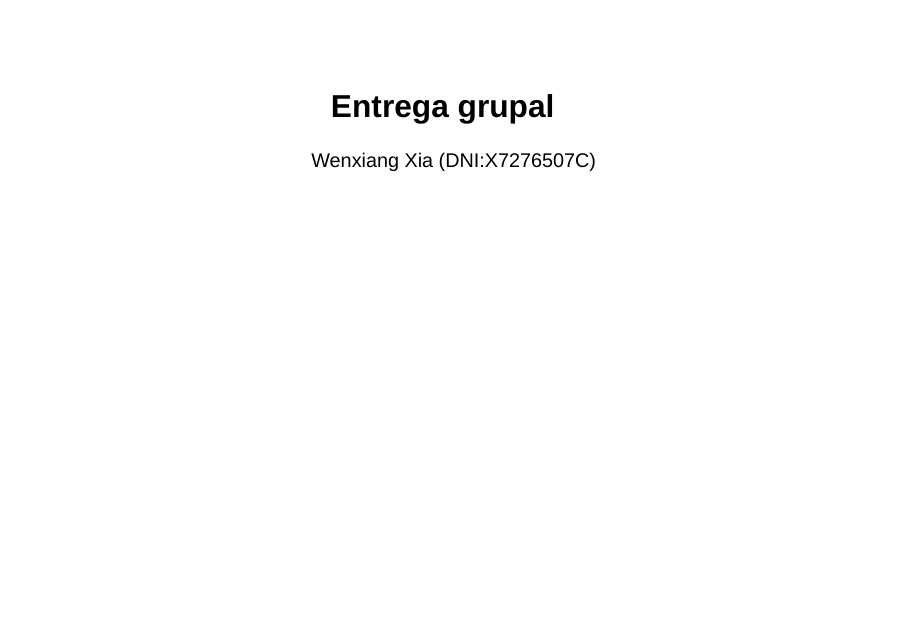
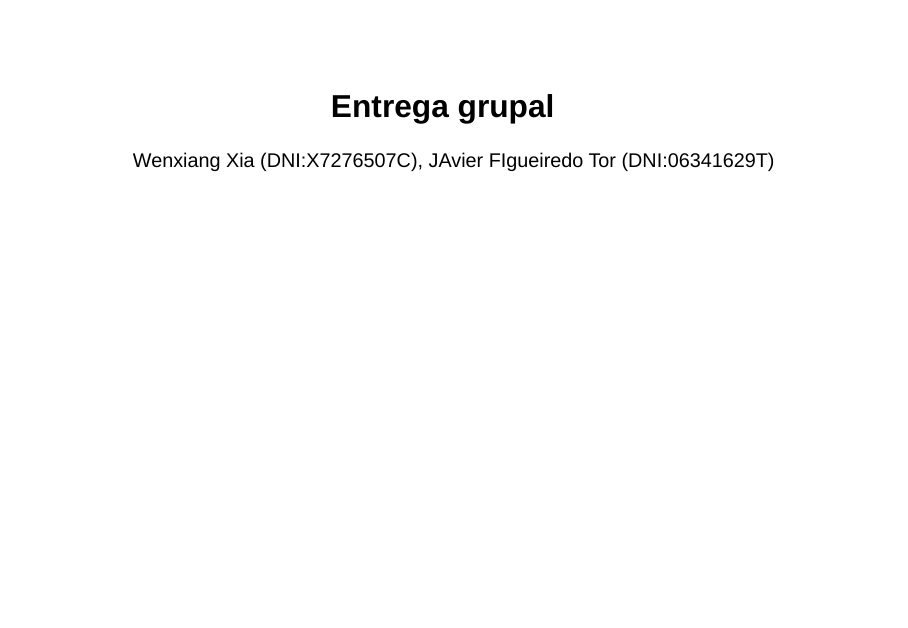
Before and after one commit to pab-go/grupal_r, a Quarto document (grupal.qmd): page 1 of 18. Rendered offline with R 4.5, knitr and Pandoc in place of Quarto, with nearby package versions; drawn as Slidy slides in place of the format the file asks for; some code elsewhere in the file could not run offline.

Commit message:
nombre
nombre

```diff
--- a/grupal.qmd
+++ b/grupal.qmd
@@ -1,6 +1,6 @@
 ---
 title: "Entrega grupal"
-author: "Wenxiang Xia (DNI:X7276507C)"
+author: "Wenxiang Xia (DNI:X7276507C), JAvier FIgueiredo Tor (DNI:06341629T)"
 format:
   revealjs:
     theme: [style.scss]
```
